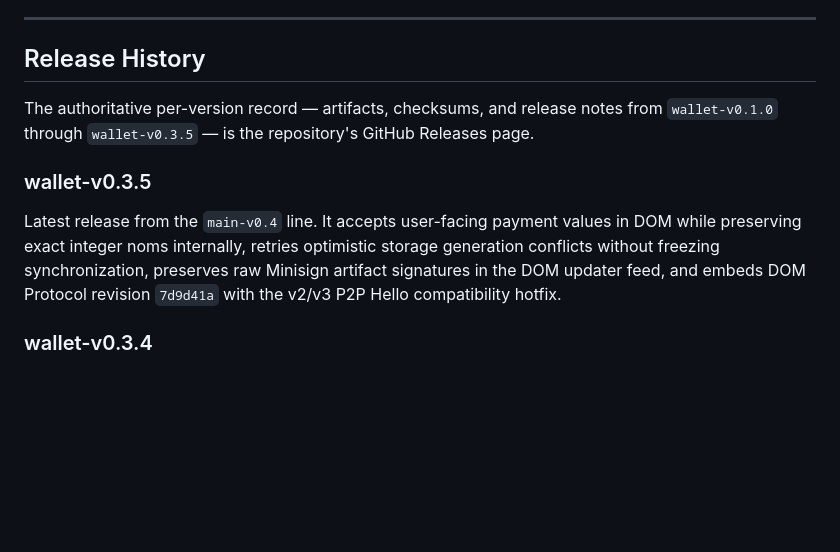
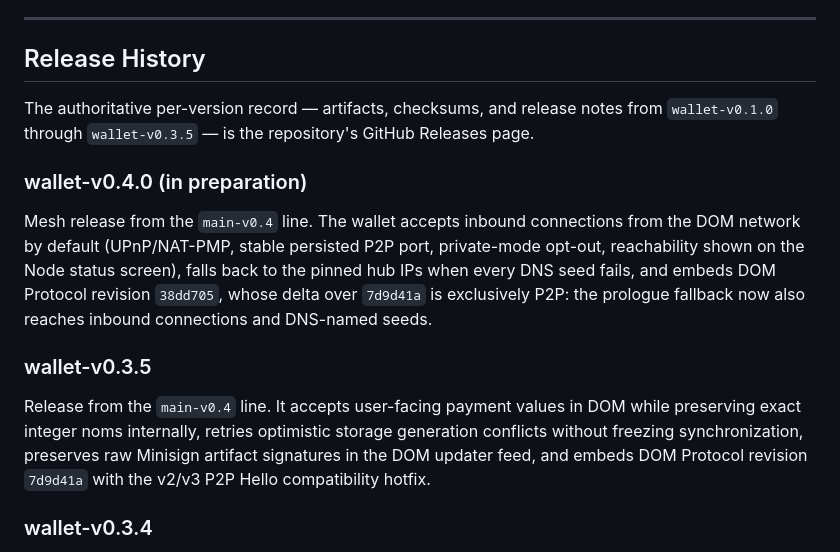
Before and after one commit to sorenplanck/dom-wallet-v3, a Markdown page: Readme.md, the part around the change. GitHub-like rendering; blank space fills up the shorter version.

```diff
--- a/Readme.md
+++ b/Readme.md
@@ -881,9 +881,19 @@ Compare the result with the checksum published in the corresponding GitHub Relea
 
 The authoritative per-version record — artifacts, checksums, and release notes from `wallet-v0.1.0` through `wallet-v0.3.5` — is the repository's GitHub Releases page.
 
+### wallet-v0.4.0 (in preparation)
+
+Mesh release from the `main-v0.4` line. The wallet accepts inbound
+connections from the DOM network by default (UPnP/NAT-PMP, stable persisted
+P2P port, private-mode opt-out, reachability shown on the Node status
+screen), falls back to the pinned hub IPs when every DNS seed fails, and
+embeds DOM Protocol revision `38dd705`, whose delta over `7d9d41a` is
+exclusively P2P: the prologue fallback now also reaches inbound connections
+and DNS-named seeds.
+
 ### wallet-v0.3.5
 
-Latest release from the `main-v0.4` line. It accepts user-facing payment values in DOM while preserving exact integer noms internally, retries optimistic storage generation conflicts without freezing synchronization, preserves raw Minisign artifact signatures in the DOM updater feed, and embeds DOM Protocol revision `7d9d41a` with the v2/v3 P2P Hello compatibility hotfix.
+Release from the `main-v0.4` line. It accepts user-facing payment values in DOM while preserving exact integer noms internally, retries optimistic storage generation conflicts without freezing synchronization, preserves raw Minisign artifact signatures in the DOM updater feed, and embeds DOM Protocol revision `7d9d41a` with the v2/v3 P2P Hello compatibility hotfix.
 
 ### wallet-v0.3.4
 
```
Also changed, not shown: docs/AUTOMATIC_UPDATES.md (+5 -4 lines), docs/RELEASING.md (+3 -3 lines).
